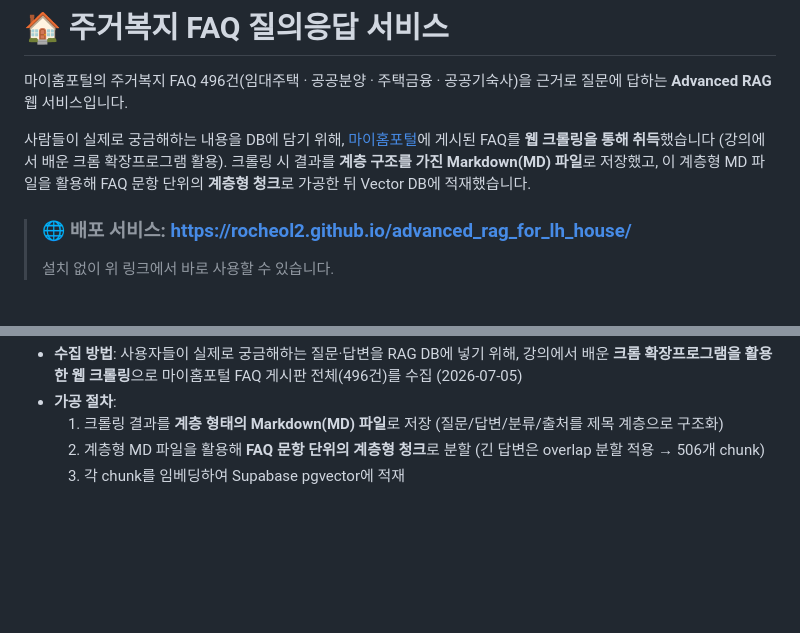
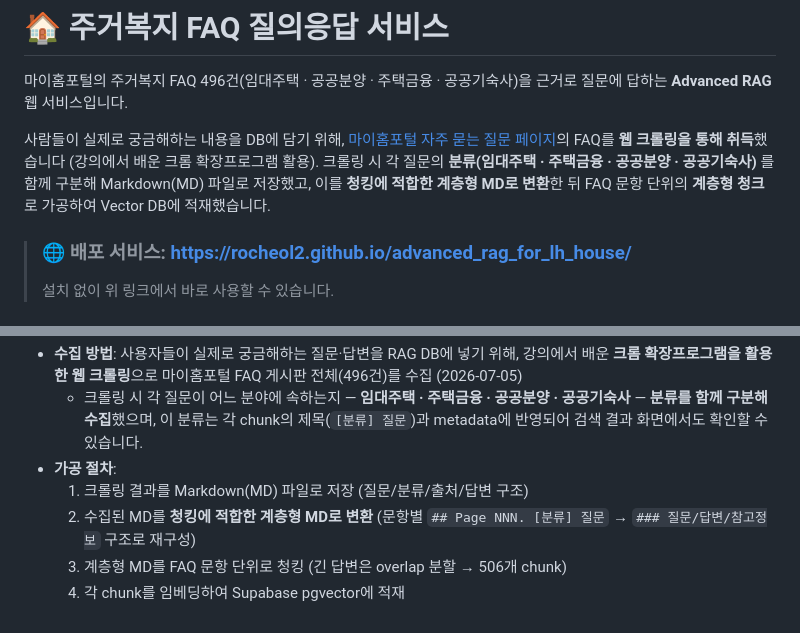
Before and after one commit to rocheol2/advanced_rag_for_lh_house, a Markdown page: README.md, 2 parts joined by grey strips. GitHub-like rendering; blank space fills up the shorter version.

Commit message:
README: 가공 절차 정확화, 분류 수집 부연설명, FAQ 게시판 링크로 변경
- 크롤링 MD -> 계층형 MD 변환 -> 청킹의 실제 4단계 절차로 수정
- 크롤링 시 분류(임대주택/주택금융/공공분양/공공기숙사) 구분 수집 내용 추가
- 출처 링크를 마이홈포털 FAQ 게시판 주소로 변경

Co-Authored-By: Claude Fable 5 <noreply@anthropic.com>

```diff
--- a/README.md
+++ b/README.md
@@ -3,10 +3,10 @@
 마이홈포털의 주거복지 FAQ 496건(임대주택 · 공공분양 · 주택금융 · 공공기숙사)을 근거로
 질문에 답하는 **Advanced RAG** 웹 서비스입니다.
 
-사람들이 실제로 궁금해하는 내용을 DB에 담기 위해, [마이홈포털](https://www.myhome.go.kr)에 게시된
+사람들이 실제로 궁금해하는 내용을 DB에 담기 위해, [마이홈포털 자주 묻는 질문 페이지](https://www.myhome.go.kr/hws/portal/bbs/selectBoardFAQListView.do)의
 FAQ를 **웹 크롤링을 통해 취득**했습니다 (강의에서 배운 크롬 확장프로그램 활용).
-크롤링 시 결과를 **계층 구조를 가진 Markdown(MD) 파일**로 저장했고,
-이 계층형 MD 파일을 활용해 FAQ 문항 단위의 **계층형 청크**로 가공한 뒤 Vector DB에 적재했습니다.
+크롤링 시 각 질문의 **분류(임대주택 · 주택금융 · 공공분양 · 공공기숙사)** 를 함께 구분해 Markdown(MD) 파일로 저장했고,
+이를 **청킹에 적합한 계층형 MD로 변환**한 뒤 FAQ 문항 단위의 **계층형 청크**로 가공하여 Vector DB에 적재했습니다.
 
 > ### 🌐 배포 서비스: https://rocheol2.github.io/advanced_rag_for_lh_house/
 >
@@ -102,6 +102,10 @@ flowchart LR
 - **수집 방법**: 사용자들이 실제로 궁금해하는 질문·답변을 RAG DB에 넣기 위해, 강의에서 배운
   **크롬 확장프로그램을 활용한 웹 크롤링**으로 마이홈포털 FAQ 게시판 전체(496건)를 수집 (2026-07-05)
+  - 크롤링 시 각 질문이 어느 분야에 속하는지 — **임대주택 · 주택금융 · 공공분양 · 공공기숙사** —
+    **분류를 함께 구분해 수집**했으며, 이 분류는 각 chunk의 제목(`[분류] 질문`)과 metadata에 반영되어
+    검색 결과 화면에서도 확인할 수 있습니다.
 - **가공 절차**:
-  1. 크롤링 결과를 **계층 형태의 Markdown(MD) 파일**로 저장 (질문/답변/분류/출처를 제목 계층으로 구조화)
-  2. 계층형 MD 파일을 활용해 **FAQ 문항 단위의 계층형 청크**로 분할 (긴 답변은 overlap 분할 적용 → 506개 chunk)
-  3. 각 chunk를 임베딩하여 Supabase pgvector에 적재
+  1. 크롤링 결과를 Markdown(MD) 파일로 저장 (질문/분류/출처/답변 구조)
+  2. 수집된 MD를 **청킹에 적합한 계층형 MD로 변환** (문항별 `## Page NNN. [분류] 질문` → `### 질문/답변/참고정보` 구조로 재구성)
+  3. 계층형 MD를 FAQ 문항 단위로 청킹 (긴 답변은 overlap 분할 → 506개 chunk)
+  4. 각 chunk를 임베딩하여 Supabase pgvector에 적재
```
Also changed, not shown: other parts of README.md (+1 -1 lines).
